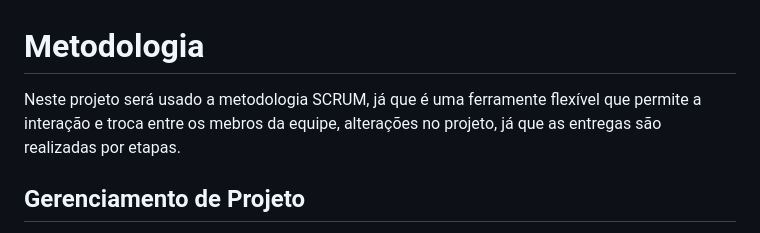
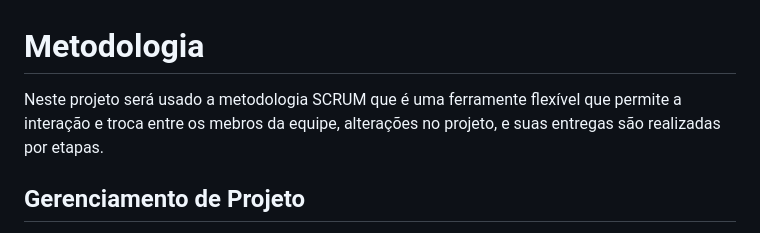
Before and after one commit to ICEI-PUC-Minas-PMV-ADS/pmv-ads-2024-1-e1-proj-web-t8-pmv-ads-2024-1-e1-projinnerpeace, a Markdown page: documentos/03-Metodologia.md, the part around the change. Drawn GitHub-style.

```diff
--- a/documentos/03-Metodologia.md
+++ b/documentos/03-Metodologia.md
@@ -1,7 +1,7 @@
 
 # Metodologia
 
-Neste projeto será usado a metodologia SCRUM, já que é uma ferramente flexível que permite a interação e troca entre os mebros da equipe, alterações no projeto, já que as entregas são realizadas por etapas.
+Neste projeto será usado a metodologia SCRUM que é uma ferramente flexível que permite a interação e troca entre os mebros da equipe, alterações no projeto, e suas entregas são realizadas por etapas.
 
 
 ## Gerenciamento de Projeto
```
